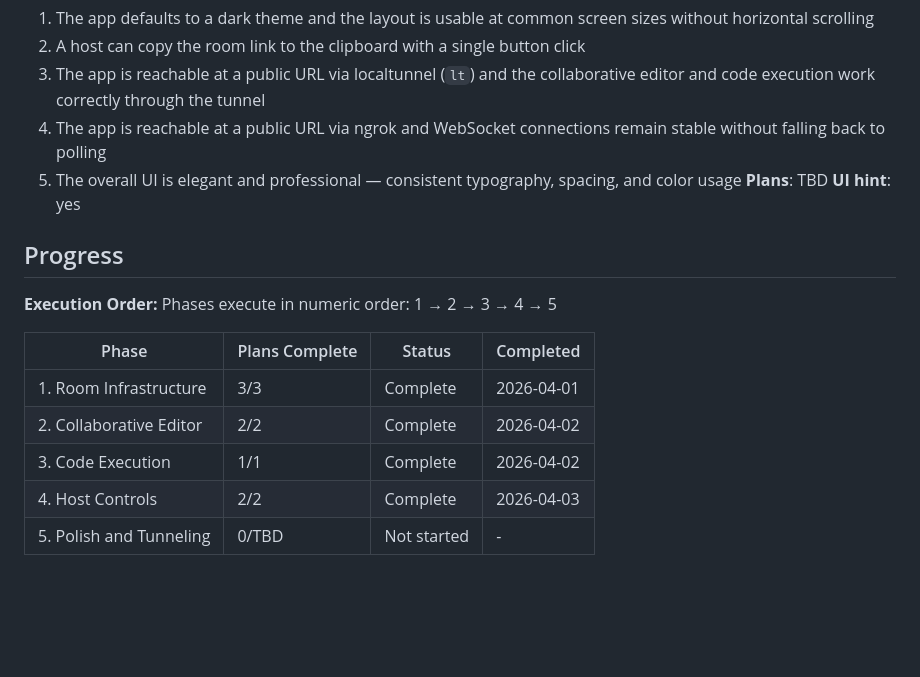
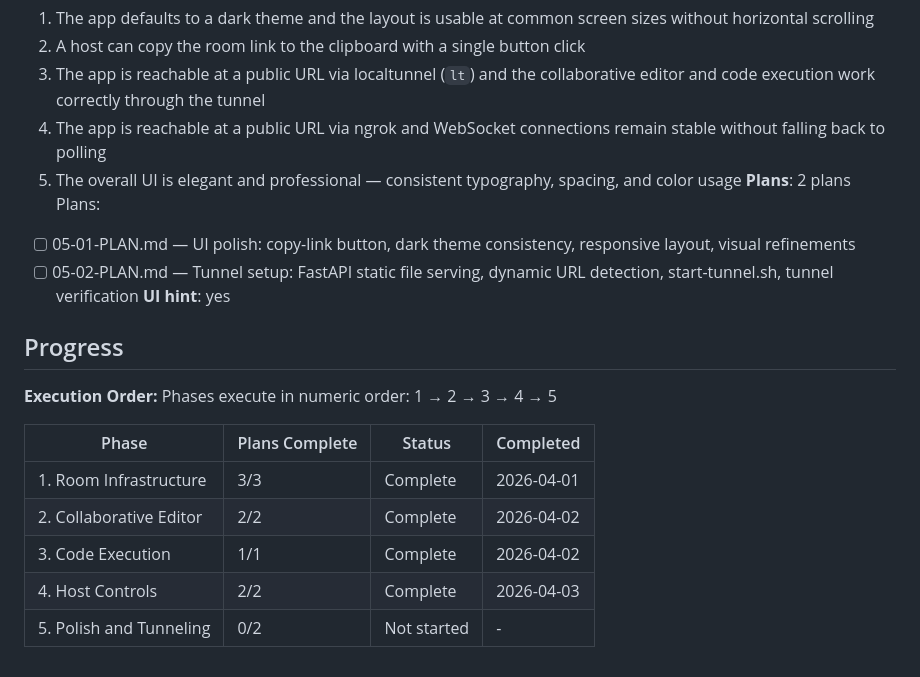
Before and after one commit to tdhcuong/Python_Live_Coding, a Markdown page: .planning/ROADMAP.md, the part around the change. Rendered like a GitHub page; blank space fills up the shorter version.

Commit message:
docs(05): create phase plan

```diff
--- a/.planning/ROADMAP.md
+++ b/.planning/ROADMAP.md
@@ -88,7 +88,10 @@ Plans:
   3. The app is reachable at a public URL via localtunnel (`lt`) and the collaborative editor and code execution work correctly through the tunnel
   4. The app is reachable at a public URL via ngrok and WebSocket connections remain stable without falling back to polling
   5. The overall UI is elegant and professional — consistent typography, spacing, and color usage
-**Plans**: TBD
+**Plans**: 2 plans
+Plans:
+- [ ] 05-01-PLAN.md — UI polish: copy-link button, dark theme consistency, responsive layout, visual refinements
+- [ ] 05-02-PLAN.md — Tunnel setup: FastAPI static file serving, dynamic URL detection, start-tunnel.sh, tunnel verification
 **UI hint**: yes
 
 ## Progress
@@ -102,4 +105,4 @@ Phases execute in numeric order: 1 → 2 → 3 → 4 → 5
 | 2. Collaborative Editor | 2/2 | Complete   | 2026-04-02 |
 | 3. Code Execution | 1/1 | Complete   | 2026-04-02 |
 | 4. Host Controls | 2/2 | Complete   | 2026-04-03 |
-| 5. Polish and Tunneling | 0/TBD | Not started | - |
+| 5. Polish and Tunneling | 0/2 | Not started | - |
```
Also changed, not shown: 2 other files.
